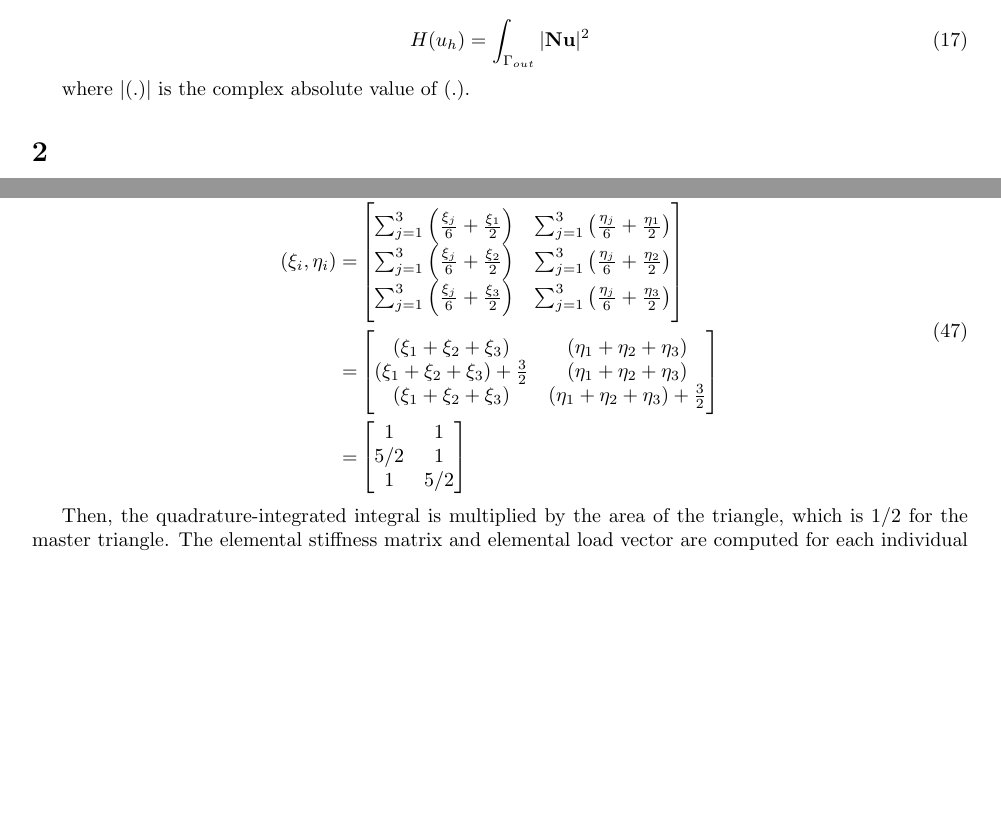
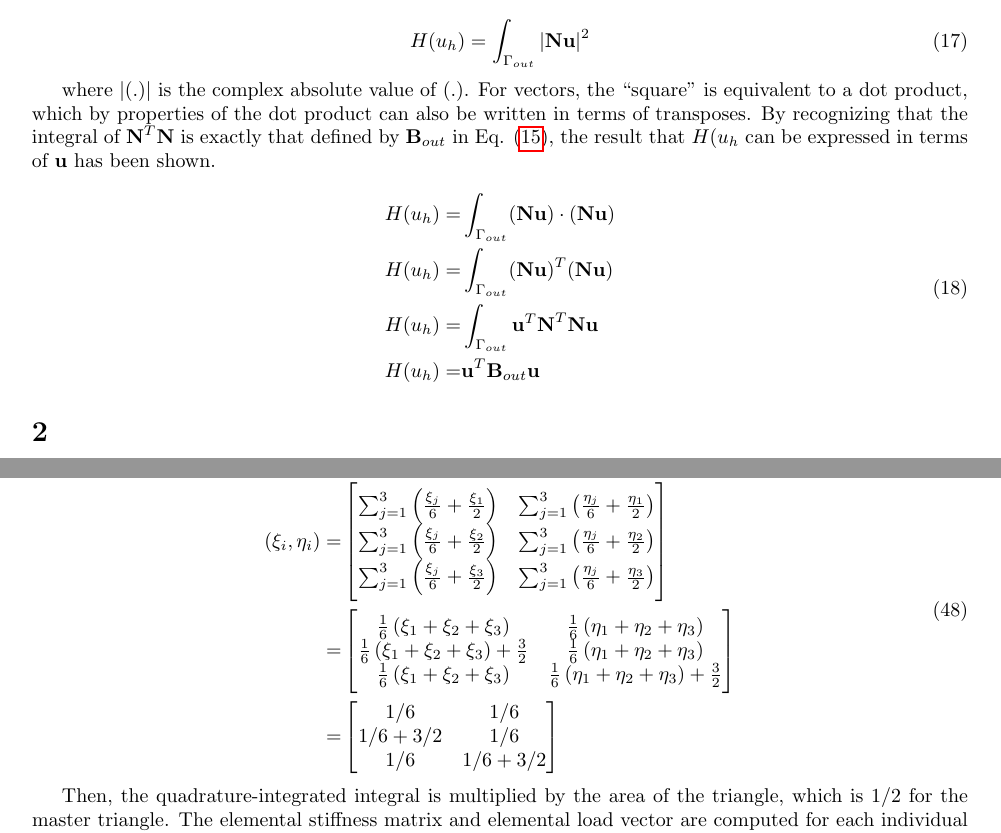
Before and after one commit to KennyKangMPC/MATH-228b, a LaTeX problem sheet (HW3/Novak_April_HW3.tex): two parts of pages 3 and 8 of 8 before the commit and two parts of pages 3 and 8 of 9 after it, joined at a grey line, cut so that both start at the same text, the shorter picture padded with empty space. Compiled offline with pdfLaTeX.

Commit message:
finished Q1, part c.

```diff
--- a/HW3/Novak_April_HW3.tex
+++ b/HW3/Novak_April_HW3.tex
@@ -224,7 +225,16 @@ The transmitted intensity, when computed as a function of the finite element sol
 H(u_h)=\int_{\Gamma_{out}}|\textbf{N}\textbf{u}|^2
 \eeq
 
-where \(|(.)|\) is the complex absolute value of \((.)\).
+where \(|(.)|\) is the complex absolute value of \((.)\). For vectors, the ``square'' is equivalent to a dot product, which by properties of the dot product can also be written in terms of transposes. By recognizing that the integral of \(\textbf{N}^T\textbf{N}\) is exactly that defined by \(\textbf{B}_{out}\) in Eq. \eqref{eq:Matrices}, the result that \(H(u_h\) can be expressed in terms of \(\textbf{u}\) has been shown.
+
+\beqa
+H(u_h)=&\int_{\Gamma_{out}}(\textbf{N}\textbf{u})\cdot(\textbf{N}\textbf{u})\\
+H(u_h)=&\int_{\Gamma_{out}}(\textbf{N}\textbf{u})^T(\textbf{N}\textbf{u})\\
+H(u_h)=&\int_{\Gamma_{out}}\textbf{u}^T\textbf{N}^T\textbf{N}\textbf{u}\\
+H(u_h)=&\textbf{u}^T\textbf{B}_{out}\textbf{u}\\
+\eeqa
+
+
 
 \section{}
 
@@ -456,13 +466,13 @@ w=&\begin{bmatrix}1/3& 1/3& 1/3\end{bmatrix}\\
 \sum_{j=1}^3\left(\frac{\xi_j}{6}+\frac{\xi_2}{2}\right) & \sum_{j=1}^3\left(\frac{\eta_j}{6}+\frac{\eta_2}{2}\right)\\
 \sum_{j=1}^3\left(\frac{\xi_j}{6}+\frac{\xi_3}{2}\right) & \sum_{j=1}^3\left(\frac{\eta_j}{6}+\frac{\eta_3}{2}\right)
  \end{bmatrix}\\
-=&\begin{bmatrix}\left(\xi_1+\xi_2+\xi_3\right) & \left(\eta_1+\eta_2+\eta_3\right)\\
-\left(\xi_1+\xi_2+\xi_3\right)+\frac{3}{2} & \left(\eta_1+\eta_2+\eta_3\right)\\
-\left(\xi_1+\xi_2+\xi_3\right) & \left(\eta_1+\eta_2+\eta_3\right)+\frac{3}{2}
+=&\begin{bmatrix}\frac{1}{6}\left(\xi_1+\xi_2+\xi_3\right) & \frac{1}{6}\left(\eta_1+\eta_2+\eta_3\right)\\
+\frac{1}{6}\left(\xi_1+\xi_2+\xi_3\right)+\frac{3}{2} & \frac{1}{6}\left(\eta_1+\eta_2+\eta_3\right)\\
+\frac{1}{6}\left(\xi_1+\xi_2+\xi_3\right) & \frac{1}{6}\left(\eta_1+\eta_2+\eta_3\right)+\frac{3}{2}
  \end{bmatrix}\\
- =&\begin{bmatrix}1 & 1\\
-5/2 & 1\\
-1 & 5/2
+ =&\begin{bmatrix}1/6 & 1/6\\
+1/6+3/2 & 1/6\\
+1/6 & 1/6+3/2
  \end{bmatrix}
 \eeqa
 
```
Also changed, not shown: HW3/Novak_April_HW3.tex (3 more changed lines).
